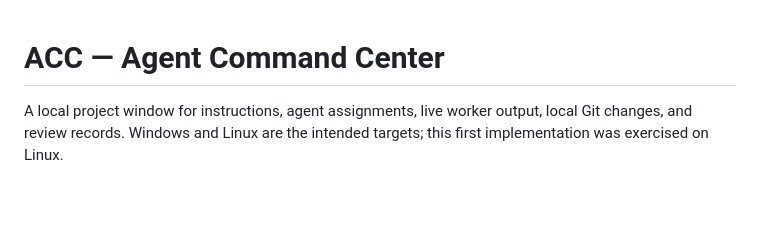
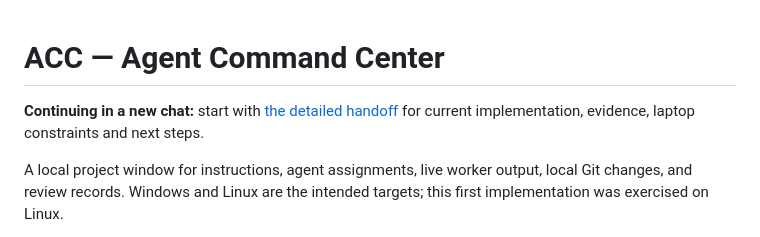
Before and after one commit to mkinsey29-source/The-ACC-AgentCommandCenter, a Markdown page: README.md, the part around the change. GitHub-like rendering; blank space fills up the shorter version.

Commit message:
Add detailed ACC handoff and preserve code-driven game direction

```diff
--- a/README.md
+++ b/README.md
@@ -1,4 +1,6 @@
 # ACC — Agent Command Center
+
+**Continuing in a new chat:** start with [the detailed handoff](docs/HANDOFF-2026-09-16.md) for current implementation, evidence, laptop constraints and next steps.
 
 A local project window for instructions, agent assignments, live worker output, local Git changes, and review records. Windows and Linux are the intended targets; this first implementation was exercised on Linux.
 
```
Also changed, not shown: docs/HANDOFF-2026-09-16.md (added, +177 -0 lines).
